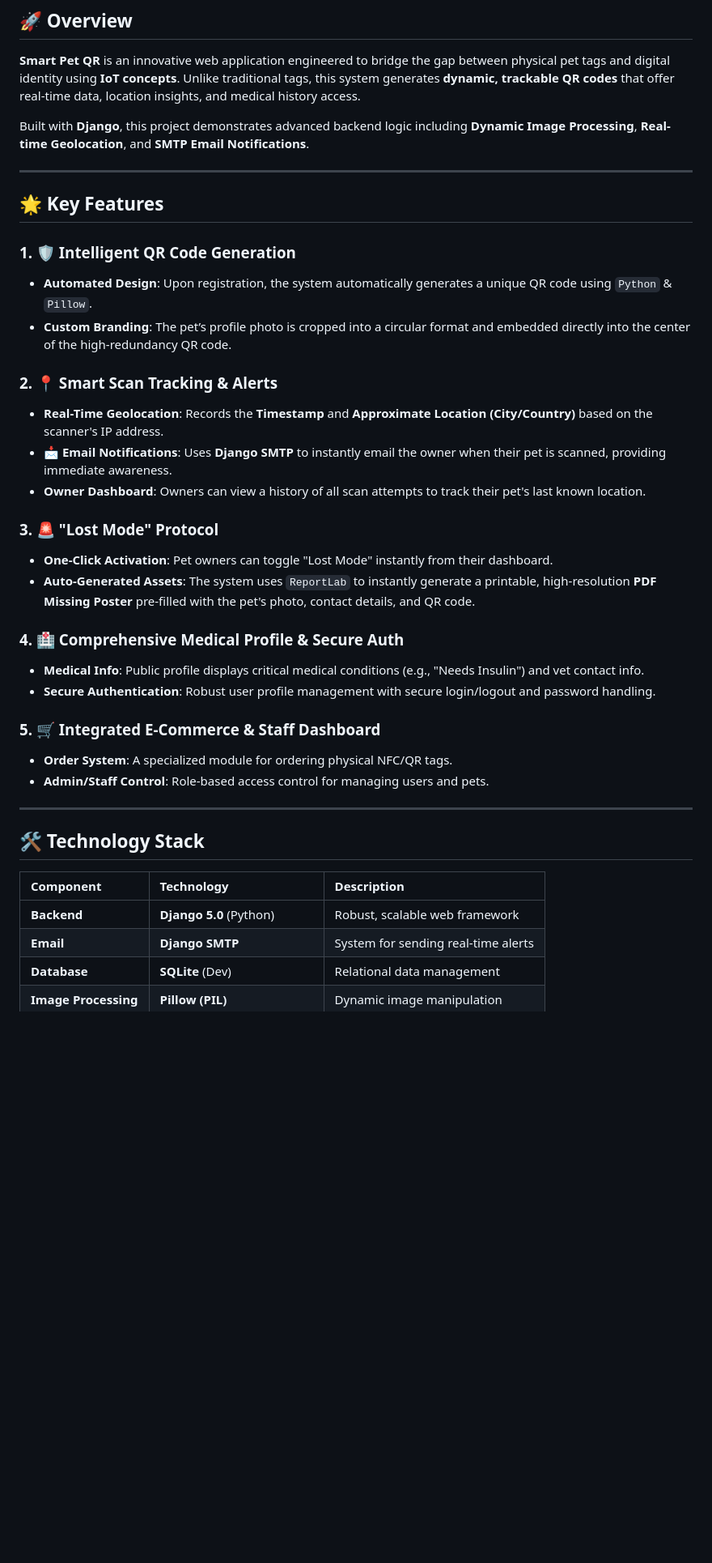
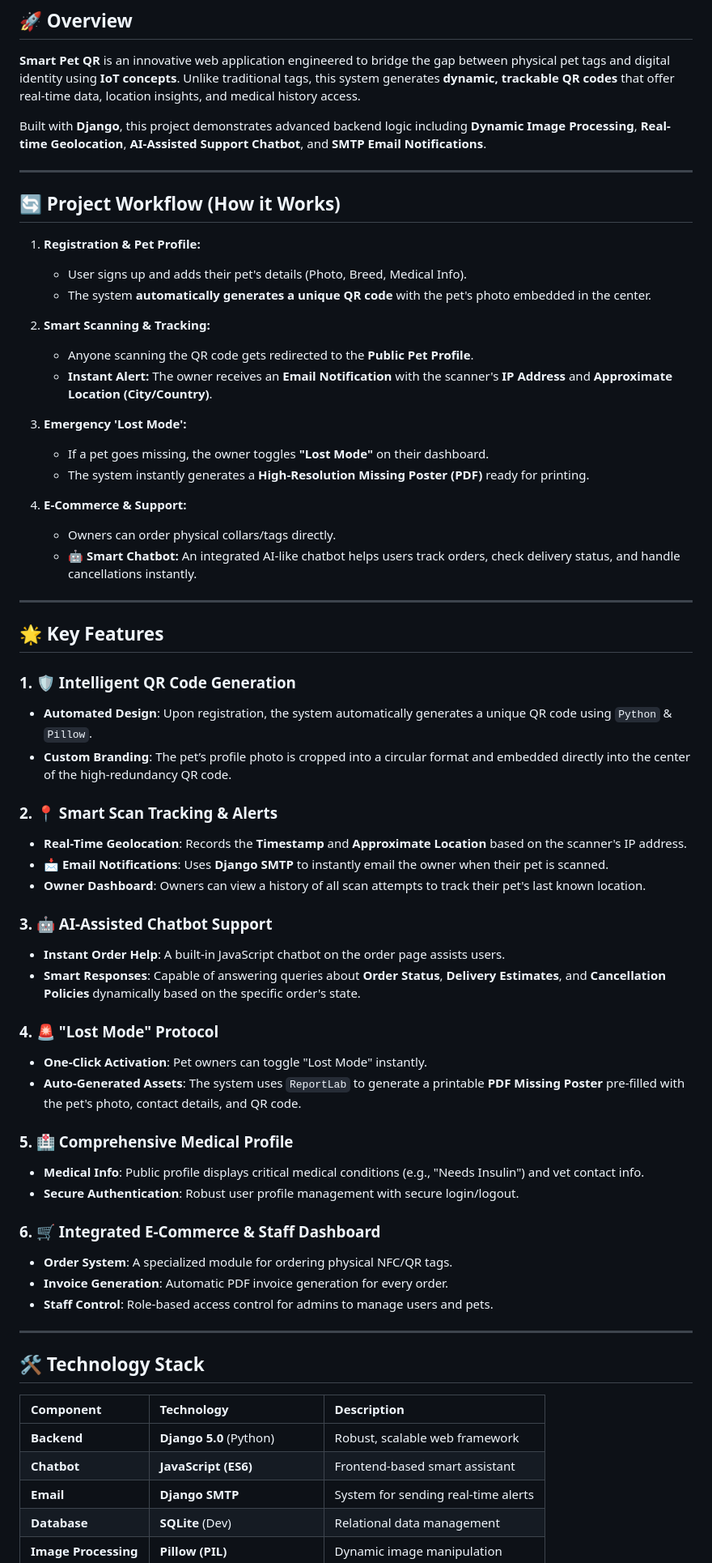
Before and after one commit to Sammathew623538/QR-Based-Pet-Identification-System, a Markdown page: README.md, the part around the change. Shown at 81% size. Rendered like a GitHub page; blank space fills up the shorter version.

Commit message:
Highlight Chatbot and Full Workflow in README

```diff
--- a/README.md
+++ b/README.md
@@ -5,7 +5,26 @@
 ## 🚀 Overview
 **Smart Pet QR** is an innovative web application engineered to bridge the gap between physical pet tags and digital identity using **IoT concepts**. Unlike traditional tags, this system generates **dynamic, trackable QR codes** that offer real-time data, location insights, and medical history access.
 
-Built with **Django**, this project demonstrates advanced backend logic including **Dynamic Image Processing**, **Real-time Geolocation**, and **SMTP Email Notifications**.
+Built with **Django**, this project demonstrates advanced backend logic including **Dynamic Image Processing**, **Real-time Geolocation**, **AI-Assisted Support Chatbot**, and **SMTP Email Notifications**.
+
+---
+
+## 🔄 Project Workflow (How it Works)
+1. **Registration & Pet Profile:**
+   - User signs up and adds their pet's details (Photo, Breed, Medical Info).
+   - The system **automatically generates a unique QR code** with the pet's photo embedded in the center.
+
+2. **Smart Scanning & Tracking:**
+   - Anyone scanning the QR code gets redirected to the **Public Pet Profile**.
+   - **Instant Alert:** The owner receives an **Email Notification** with the scanner's **IP Address** and **Approximate Location (City/Country)**.
+
+3. **Emergency 'Lost Mode':**
+   - If a pet goes missing, the owner toggles **"Lost Mode"** on their dashboard.
+   - The system instantly generates a **High-Resolution Missing Poster (PDF)** ready for printing.
+
+4. **E-Commerce & Support:**
+   - Owners can order physical collars/tags directly.
+   - **🤖 Smart Chatbot:** An integrated AI-like chatbot helps users track orders, check delivery status, and handle cancellations instantly.
 
 ---
 
@@ -16,21 +35,26 @@ Built with **Django**, this project demonstrates advanced backend logic includin
 - **Custom Branding**: The pet’s profile photo is cropped into a circular format and embedded directly into the center of the high-redundancy QR code.
 
 ### 2. 📍 Smart Scan Tracking & Alerts
-- **Real-Time Geolocation**: Records the **Timestamp** and **Approximate Location (City/Country)** based on the scanner's IP address.
-- **📩 Email Notifications**: Uses **Django SMTP** to instantly email the owner when their pet is scanned, providing immediate awareness.
+- **Real-Time Geolocation**: Records the **Timestamp** and **Approximate Location** based on the scanner's IP address.
+- **📩 Email Notifications**: Uses **Django SMTP** to instantly email the owner when their pet is scanned.
 - **Owner Dashboard**: Owners can view a history of all scan attempts to track their pet's last known location.
 
-### 3. 🚨 "Lost Mode" Protocol
-- **One-Click Activation**: Pet owners can toggle "Lost Mode" instantly from their dashboard.
-- **Auto-Generated Assets**: The system uses `ReportLab` to instantly generate a printable, high-resolution **PDF Missing Poster** pre-filled with the pet's photo, contact details, and QR code.
+### 3. 🤖 AI-Assisted Chatbot Support
+- **Instant Order Help**: A built-in JavaScript chatbot on the order page assists users.
+- **Smart Responses**: Capable of answering queries about **Order Status**, **Delivery Estimates**, and **Cancellation Policies** dynamically based on the specific order's state.
 
-### 4. 🏥 Comprehensive Medical Profile & Secure Auth
+### 4. 🚨 "Lost Mode" Protocol
+- **One-Click Activation**: Pet owners can toggle "Lost Mode" instantly.
+- **Auto-Generated Assets**: The system uses `ReportLab` to generate a printable **PDF Missing Poster** pre-filled with the pet's photo, contact details, and QR code.
+
+### 5. 🏥 Comprehensive Medical Profile
 - **Medical Info**: Public profile displays critical medical conditions (e.g., "Needs Insulin") and vet contact info.
-- **Secure Authentication**: Robust user profile management with secure login/logout and password handling.
+- **Secure Authentication**: Robust user profile management with secure login/logout.
 
-### 5. 🛒 Integrated E-Commerce & Staff Dashboard
+### 6. 🛒 Integrated E-Commerce & Staff Dashboard
 - **Order System**: A specialized module for ordering physical NFC/QR tags.
-- **Admin/Staff Control**: Role-based access control for managing users and pets.
+- **Invoice Generation**: Automatic PDF invoice generation for every order.
+- **Staff Control**: Role-based access control for admins to manage users and pets.
 
 ---
 
@@ -39,6 +63,7 @@ Built with **Django**, this project demonstrates advanced backend logic includin
 | Component | Technology | Description |
 | :--- | :--- | :--- |
 | **Backend** | **Django 5.0** (Python) | Robust, scalable web framework |
+| **Chatbot** | **JavaScript (ES6)** | Frontend-based smart assistant |
 | **Email** | **Django SMTP** | System for sending real-time alerts |
 | **Database** | **SQLite** (Dev) | Relational data management |
 | **Image Processing** | **Pillow (PIL)** | Dynamic image manipulation |
```
